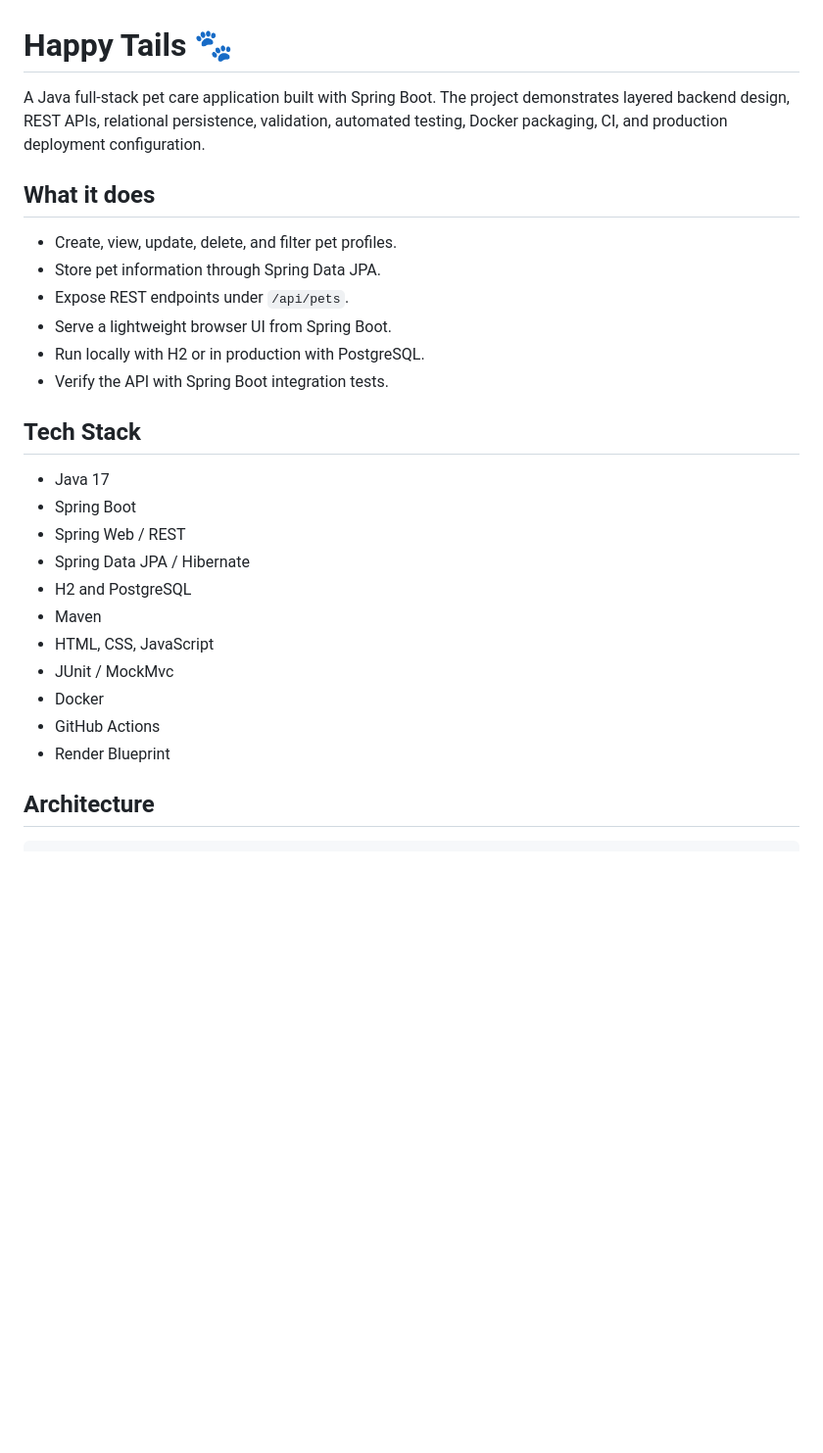
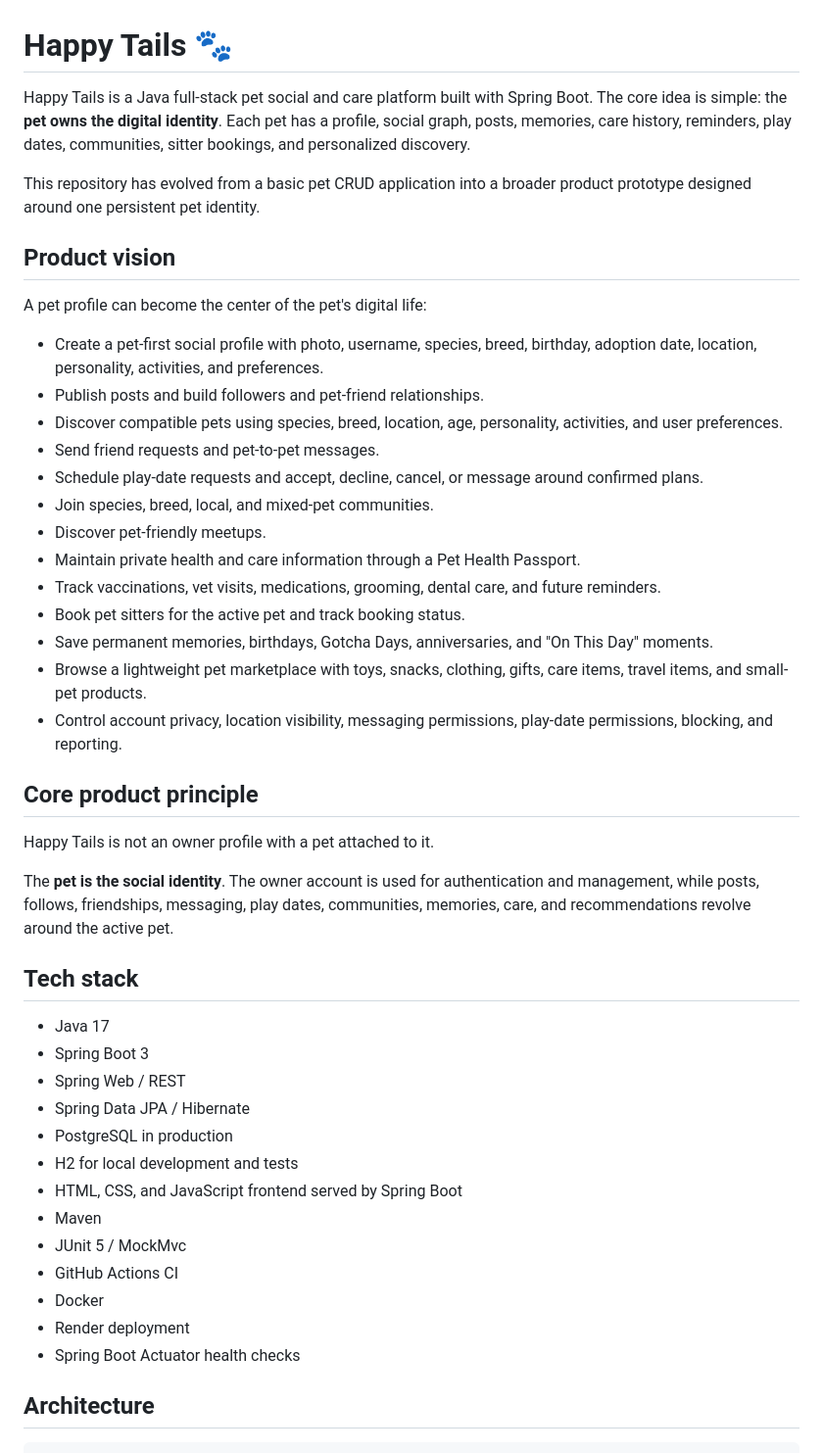
Before and after one commit to BhavanaAngadi123/happy-tails-pet-care, a Markdown page: README.md, the part around one of its changes. Shown at 98% size. Drawn GitHub-style; blank space fills up the shorter version.

```diff
--- a/README.md
+++ b/README.md
@@ -1,29 +1,48 @@
 # Happy Tails 🐾
 
-A Java full-stack pet care application built with Spring Boot. The project demonstrates layered backend design, REST APIs, relational persistence, validation, automated testing, Docker packaging, CI, and production deployment configuration.
+Happy Tails is a Java full-stack pet social and care platform built with Spring Boot. The core idea is simple: the **pet owns the digital identity**. Each pet has a profile, social graph, posts, memories, care history, reminders, play dates, communities, sitter bookings, and personalized discovery.
 
-## What it does
+This repository has evolved from a basic pet CRUD application into a broader product prototype designed around one persistent pet identity.
 
-- Create, view, update, delete, and filter pet profiles.
-- Store pet information through Spring Data JPA.
-- Expose REST endpoints under `/api/pets`.
-- Serve a lightweight browser UI from Spring Boot.
-- Run locally with H2 or in production with PostgreSQL.
-- Verify the API with Spring Boot integration tests.
+## Product vision
 
-## Tech Stack
+A pet profile can become the center of the pet's digital life:
+
+- Create a pet-first social profile with photo, username, species, breed, birthday, adoption date, location, personality, activities, and preferences.
+- Publish posts and build followers and pet-friend relationships.
+- Discover compatible pets using species, breed, location, age, personality, activities, and user preferences.
+- Send friend requests and pet-to-pet messages.
+- Schedule play-date requests and accept, decline, cancel, or message around confirmed plans.
+- Join species, breed, local, and mixed-pet communities.
+- Discover pet-friendly meetups.
+- Maintain private health and care information through a Pet Health Passport.
+- Track vaccinations, vet visits, medications, grooming, dental care, and future reminders.
+- Book pet sitters for the active pet and track booking status.
+- Save permanent memories, birthdays, Gotcha Days, anniversaries, and "On This Day" moments.
+- Browse a lightweight pet marketplace with toys, snacks, clothing, gifts, care items, travel items, and small-pet products.
+- Control account privacy, location visibility, messaging permissions, play-date permissions, blocking, and reporting.
+
+## Core product principle
+
+Happy Tails is not an owner profile with a pet attached to it.
+
+The **pet is the social identity**. The owner account is used for authentication and management, while posts, follows, friendships, messaging, play dates, communities, memories, care, and recommendations revolve around the active pet.
+
+## Tech stack
 
 - Java 17
-- Spring Boot
+- Spring Boot 3
 - Spring Web / REST
 - Spring Data JPA / Hibernate
-- H2 and PostgreSQL
+- PostgreSQL in production
+- H2 for local development and tests
+- HTML, CSS, and JavaScript frontend served by Spring Boot
 - Maven
-- HTML, CSS, JavaScript
-- JUnit / MockMvc
+- JUnit 5 / MockMvc
+- GitHub Actions CI
 - Docker
-- GitHub Actions
-- Render Blueprint
+- Render deployment
+- Spring Boot Actuator health checks
 
 ## Architecture
 
```
Also changed, not shown: other parts of README.md (+119 -50 lines).
